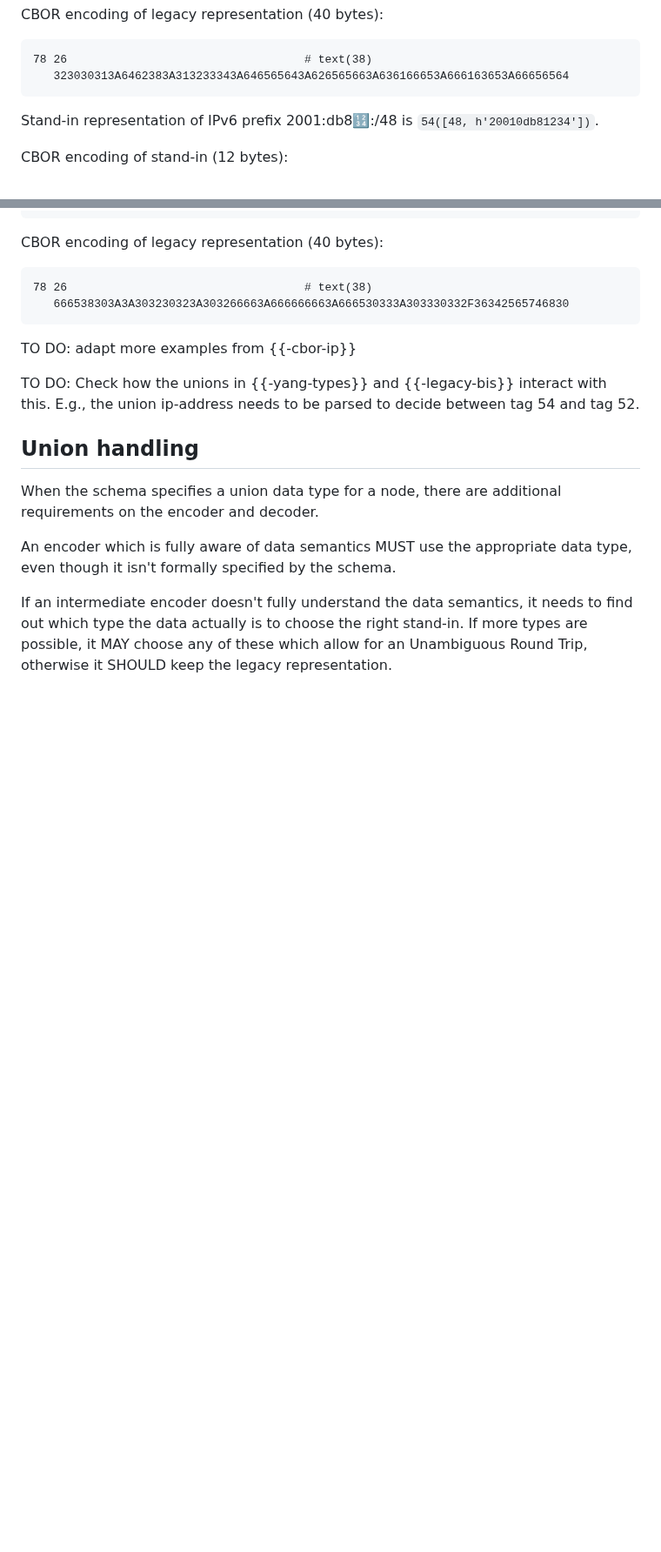
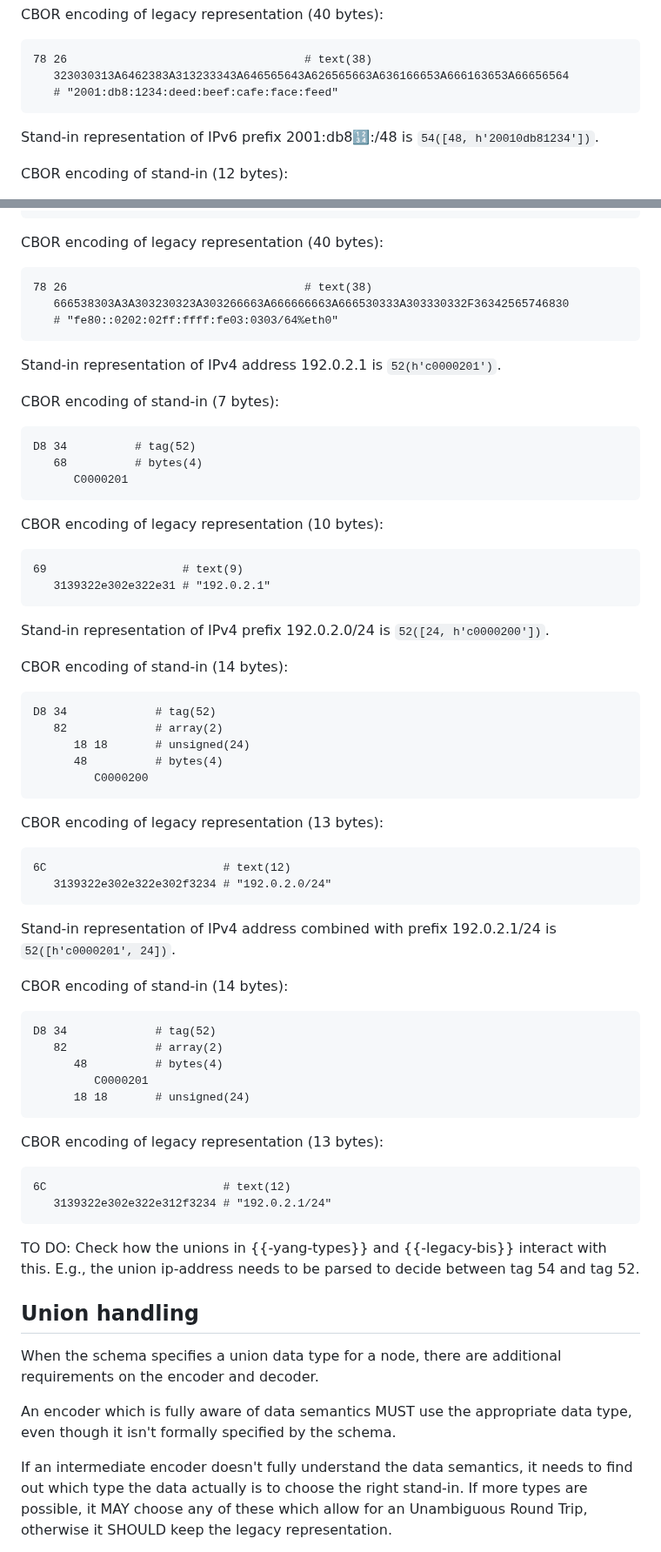
Before and after one commit to cabo/yang-standin, a Markdown page: draft-bormann-cbor-yang-standin.md, 2 parts joined by grey strips. Shown at 87% size. Rendered like a GitHub page; blank space fills up the shorter version.

Commit message:
Add ipv4 examples

```diff
--- a/draft-bormann-cbor-yang-standin.md
+++ b/draft-bormann-cbor-yang-standin.md
@@ -311,6 +311,7 @@ CBOR encoding of legacy representation (40 bytes):
 ~~~ cbor-pretty
 78 26                                   # text(38)
    323030313A6462383A313233343A646565643A626565663A636166653A666163653A66656564
+   # "2001:db8:1234:deed:beef:cafe:face:feed"
 ~~~
 
 Stand-in representation of IPv6 prefix 2001:db8:1234::/48 is
@@ -353,9 +354,63 @@ CBOR encoding of legacy representation (40 bytes):
 ~~~ cbor-pretty
 78 26                                   # text(38)
    666538303A3A303230323A303266663A666666663A666530333A303330332F36342565746830
+   # "fe80::0202:02ff:ffff:fe03:0303/64%eth0"
 ~~~
 
-TO DO: adapt more examples from {{-cbor-ip}}
+Stand-in representation of IPv4 address 192.0.2.1 is `52(h'c0000201')`.
+
+CBOR encoding of stand-in (7 bytes):
+
+~~~ cbor-pretty
+D8 34          # tag(52)
+   68          # bytes(4)
+      C0000201
+~~~
+
+CBOR encoding of legacy representation (10 bytes):
+
+~~~ cbor-pretty
+69                    # text(9)
+   3139322e302e322e31 # "192.0.2.1"
+~~~
+
+Stand-in representation of IPv4 prefix 192.0.2.0/24 is `52([24, h'c0000200'])`.
+
+CBOR encoding of stand-in (14 bytes):
+
+~~~ cbor-pretty
+D8 34             # tag(52)
+   82             # array(2)
+      18 18       # unsigned(24)
+      48          # bytes(4)
+         C0000200
+~~~
+
+CBOR encoding of legacy representation (13 bytes):
+
+~~~ cbor-pretty
+6C                          # text(12)
+   3139322e302e322e302f3234 # "192.0.2.0/24"
+~~~
+
+Stand-in representation of IPv4 address combined with prefix 192.0.2.1/24 is `52([h'c0000201', 24])`.
+
+CBOR encoding of stand-in (14 bytes):
+
+~~~ cbor-pretty
+D8 34             # tag(52)
+   82             # array(2)
+      48          # bytes(4)
+         C0000201
+      18 18       # unsigned(24)
+~~~
+
+CBOR encoding of legacy representation (13 bytes):
+
+~~~ cbor-pretty
+6C                          # text(12)
+   3139322e302e322e312f3234 # "192.0.2.1/24"
+~~~
 
 TO DO: Check how the unions in {{-yang-types}} and {{-legacy-bis}} interact
 with this.  E.g., the union ip-address needs to be parsed to decide
```
